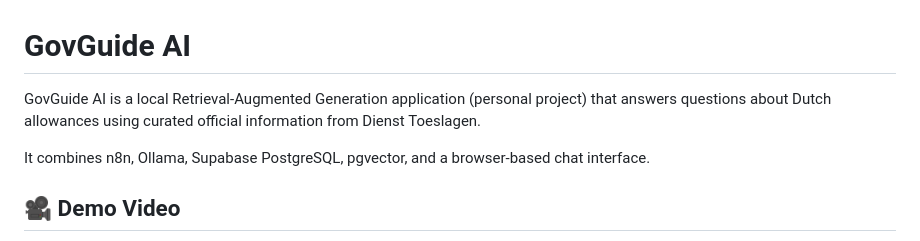
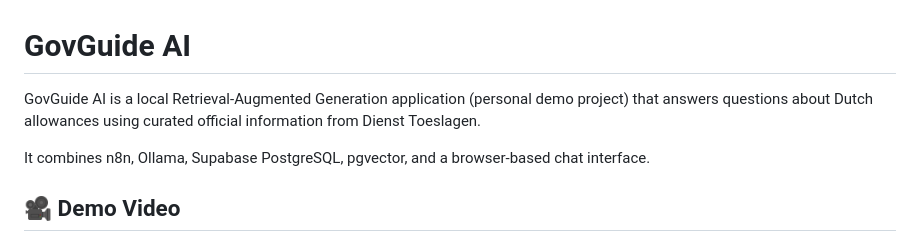
Before and after one commit to ArchanaValsala/govguide-ai-rag, a Markdown page: README.md, the part around the change. Drawn GitHub-style.

```diff
--- a/README.md
+++ b/README.md
@@ -1,6 +1,6 @@
 # GovGuide AI
 
-GovGuide AI is a local Retrieval-Augmented Generation application (personal project) that answers questions about Dutch allowances using curated official information from Dienst Toeslagen.
+GovGuide AI is a local Retrieval-Augmented Generation application (personal demo project) that answers questions about Dutch allowances using curated official information from Dienst Toeslagen.
 
 It combines n8n, Ollama, Supabase PostgreSQL, pgvector, and a browser-based chat interface.
 
```
